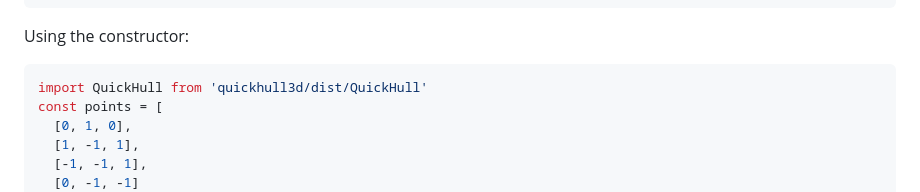
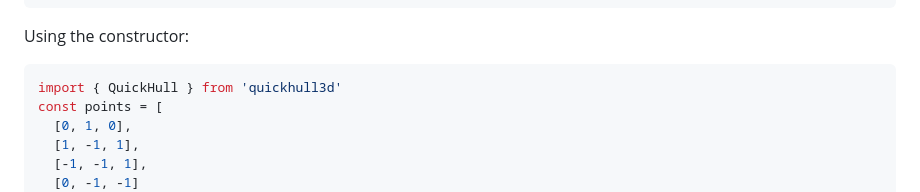
Before and after one commit to mauriciopoppe/quickhull3d, a Markdown page: README.md, the part around the change. GitHub-like rendering.

Commit message:
Update README.md to use the exported QuickHull constructor

````diff
--- a/README.md
+++ b/README.md
@@ -119,7 +119,7 @@ qh(points)
 Using the constructor:
 
 ```javascript
-import QuickHull from 'quickhull3d/dist/QuickHull'
+import { QuickHull } from 'quickhull3d'
 const points = [
   [0, 1, 0],
   [1, -1, 1],
````
